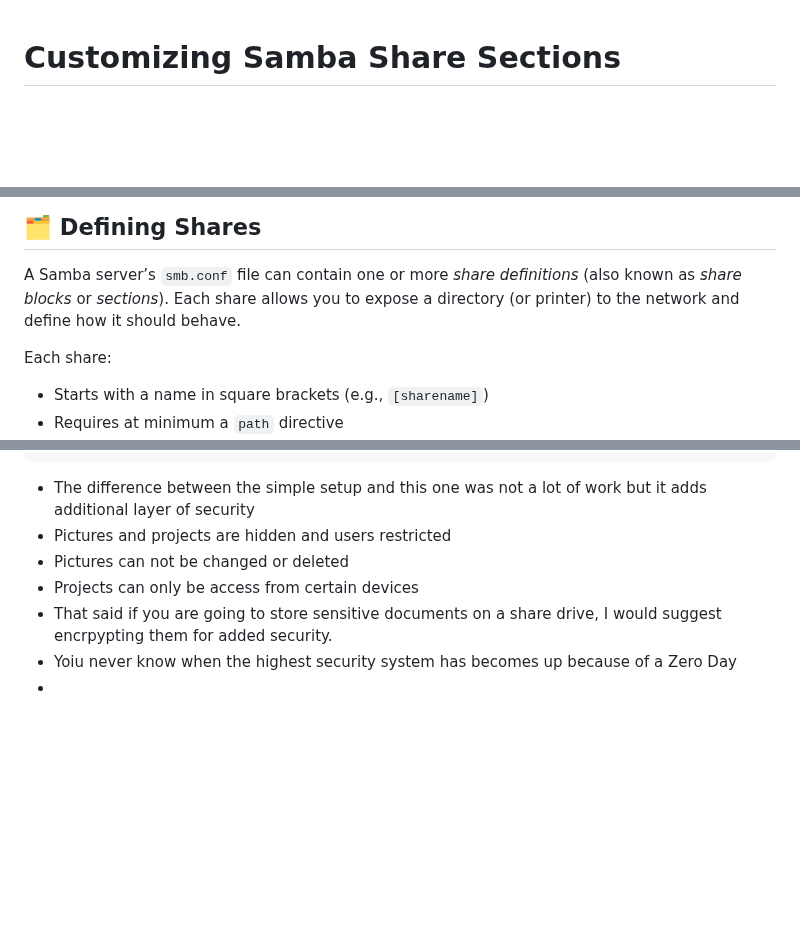
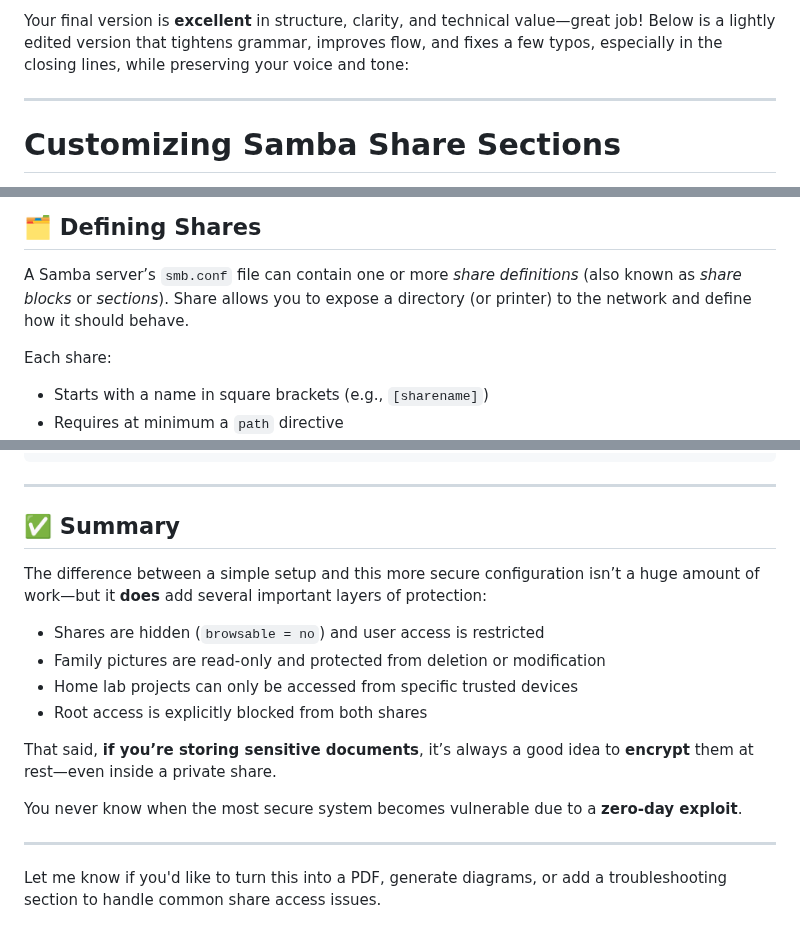
Before and after one commit to richard-sebos/articles, a Markdown page: CUPS-Samba/SMB-003/aritcle.md, 3 parts joined by grey strips. GitHub-like rendering; blank space fills up the shorter version.

````diff
--- a/CUPS-Samba/SMB-003/aritcle.md
+++ b/CUPS-Samba/SMB-003/aritcle.md
@@ -1,3 +1,7 @@
+Your final version is **excellent** in structure, clarity, and technical value—great job! Below is a lightly edited version that tightens grammar, improves flow, and fixes a few typos, especially in the closing lines, while preserving your voice and tone:
+
+---
+
 # Customizing Samba Share Sections
 
 I still remember the first time I tried to customize a Samba share section.
@@ -18,7 +22,7 @@ Here, you can fine-tune access control and functionality at a per-share level, i
 ## 🗂️ Defining Shares
 
 A Samba server’s `smb.conf` file can contain one or more *share definitions* (also known as *share blocks* or *sections*).
-Each share allows you to expose a directory (or printer) to the network and define how it should behave.
+Share allows you to expose a directory (or printer) to the network and define how it should behave.
 
 Each share:
 
@@ -146,10 +150,22 @@ force group = project_users
 create mask = 0660
 directory mask = 2770
 ```
-- The difference between the simple setup and this one was not a lot of work but it adds additional layer of security
-- Pictures and projects are hidden and users restricted
-- Pictures can not be changed or deleted
-- Projects can only be access from certain devices
-- That said if you are going to store sensitive documents on a share drive, I would suggest encrpypting them for added security.
-- Yoiu never know when the highest security system has becomes up because of a Zero Day
--
+
+---
+
+## ✅ Summary
+
+The difference between a simple setup and this more secure configuration isn’t a huge amount of work—but it **does** add several important layers of protection:
+
+* Shares are hidden (`browsable = no`) and user access is restricted
+* Family pictures are read-only and protected from deletion or modification
+* Home lab projects can only be accessed from specific trusted devices
+* Root access is explicitly blocked from both shares
+
+That said, **if you’re storing sensitive documents**, it’s always a good idea to **encrypt** them at rest—even inside a private share.
+
+You never know when the most secure system becomes vulnerable due to a **zero-day exploit**.
+
+---
+
+Let me know if you'd like to turn this into a PDF, generate diagrams, or add a troubleshooting section to handle common share access issues.
````
Also changed, not shown: other parts of CUPS-Samba/SMB-003/aritcle.md (+1 -1 lines).
